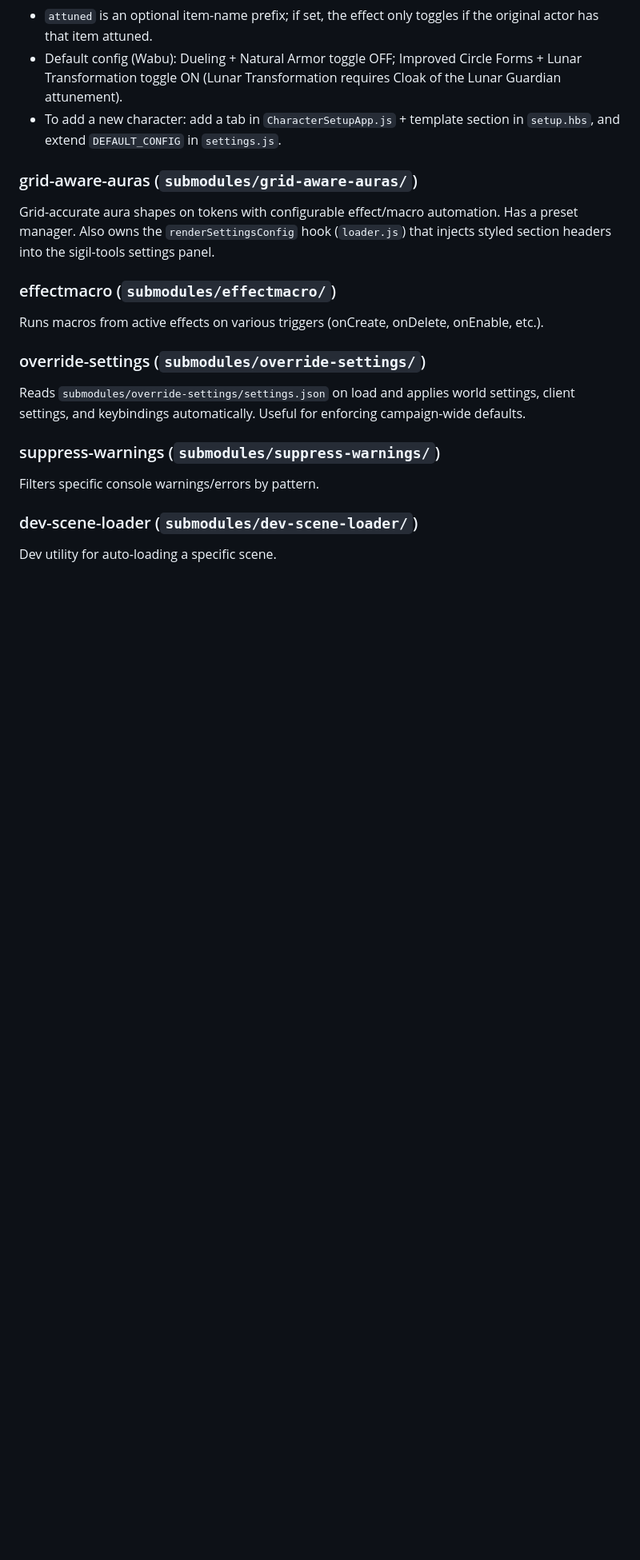
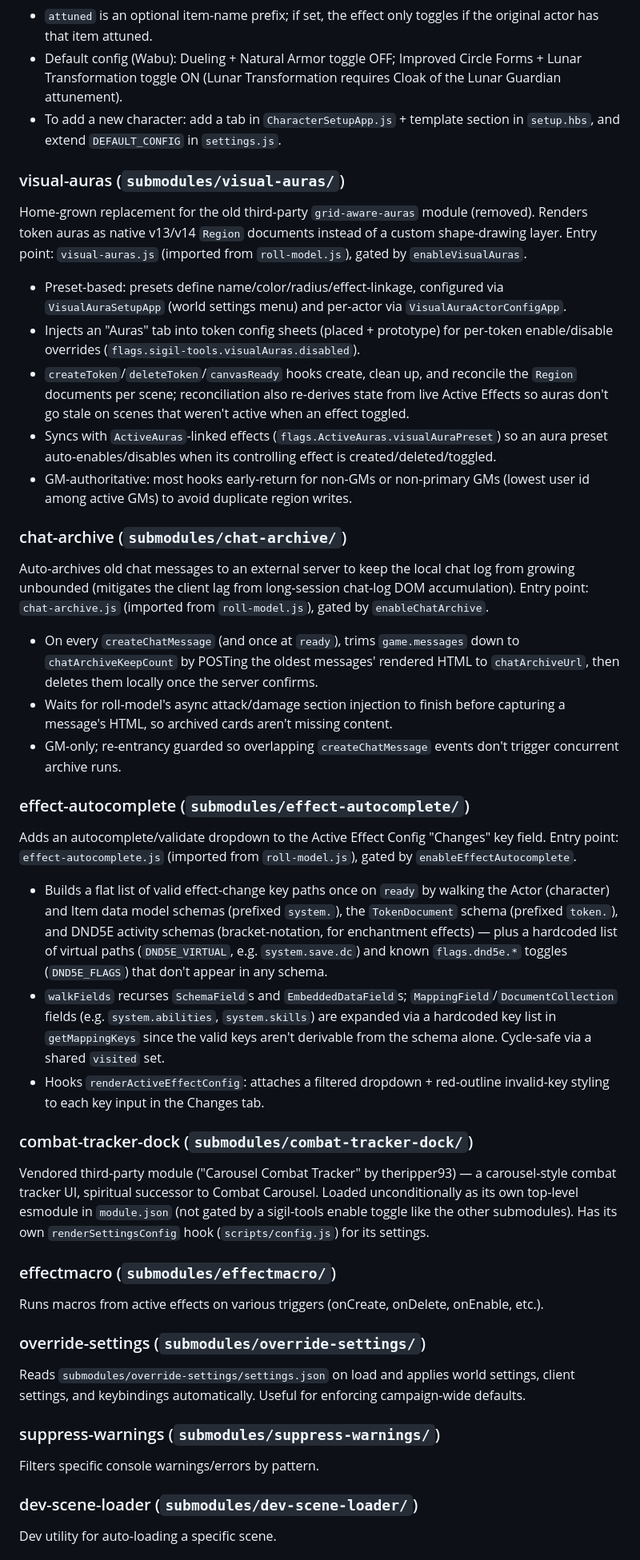
Before and after one commit to vfez1/sigil-tools, a Markdown page: CLAUDE.md, the part around one of its changes. Shown at 80% size. GitHub-like rendering; blank space fills up the shorter version.

Commit message:
docs: document undocumented submodules and fix stale grid-aware-auras references
visual-auras, chat-archive, effect-autocomplete, and combat-tracker-dock were
missing from the submodule map. grid-aware-auras (fully removed, replaced by
visual-auras) was still documented as if it existed.

Co-Authored-By: Claude Sonnet 5 <noreply@anthropic.com>
Claude-Session: https://claude.ai/code/session_0116Drs8XwKy43P6iptPHC3y

```diff
--- a/CLAUDE.md
+++ b/CLAUDE.md
@@ -66,8 +66,31 @@ PC-specific automation. Entry point: `character-features.js` (imported from `rol
 - Default config (Wabu): Dueling + Natural Armor toggle OFF; Improved Circle Forms + Lunar Transformation toggle ON (Lunar Transformation requires Cloak of the Lunar Guardian attunement).
 - To add a new character: add a tab in `CharacterSetupApp.js` + template section in `setup.hbs`, and extend `DEFAULT_CONFIG` in `settings.js`.
 
-### grid-aware-auras (`submodules/grid-aware-auras/`)
-Grid-accurate aura shapes on tokens with configurable effect/macro automation. Has a preset manager. Also owns the `renderSettingsConfig` hook (`loader.js`) that injects styled section headers into the sigil-tools settings panel.
+### visual-auras (`submodules/visual-auras/`)
+Home-grown replacement for the old third-party `grid-aware-auras` module (removed). Renders token auras as native v13/v14 `Region` documents instead of a custom shape-drawing layer. Entry point: `visual-auras.js` (imported from `roll-model.js`), gated by `enableVisualAuras`.
+
+- Preset-based: presets define name/color/radius/effect-linkage, configured via `VisualAuraSetupApp` (world settings menu) and per-actor via `VisualAuraActorConfigApp`.
+- Injects an "Auras" tab into token config sheets (placed + prototype) for per-token enable/disable overrides (`flags.sigil-tools.visualAuras.disabled`).
+- `createToken`/`deleteToken`/`canvasReady` hooks create, clean up, and reconcile the `Region` documents per scene; reconciliation also re-derives state from live Active Effects so auras don't go stale on scenes that weren't active when an effect toggled.
+- Syncs with `ActiveAuras`-linked effects (`flags.ActiveAuras.visualAuraPreset`) so an aura preset auto-enables/disables when its controlling effect is created/deleted/toggled.
+- GM-authoritative: most hooks early-return for non-GMs or non-primary GMs (lowest user id among active GMs) to avoid duplicate region writes.
+
+### chat-archive (`submodules/chat-archive/`)
+Auto-archives old chat messages to an external server to keep the local chat log from growing unbounded (mitigates the client lag from long-session chat-log DOM accumulation). Entry point: `chat-archive.js` (imported from `roll-model.js`), gated by `enableChatArchive`.
+
+- On every `createChatMessage` (and once at `ready`), trims `game.messages` down to `chatArchiveKeepCount` by POSTing the oldest messages' rendered HTML to `chatArchiveUrl`, then deletes them locally once the server confirms.
+- Waits for roll-model's async attack/damage section injection to finish before capturing a message's HTML, so archived cards aren't missing content.
+- GM-only; re-entrancy guarded so overlapping `createChatMessage` events don't trigger concurrent archive runs.
+
+### effect-autocomplete (`submodules/effect-autocomplete/`)
+Adds an autocomplete/validate dropdown to the Active Effect Config "Changes" key field. Entry point: `effect-autocomplete.js` (imported from `roll-model.js`), gated by `enableEffectAutocomplete`.
+
+- Builds a flat list of valid effect-change key paths once on `ready` by walking the Actor (character) and Item data model schemas (prefixed `system.`), the `TokenDocument` schema (prefixed `token.`), and DND5E activity schemas (bracket-notation, for enchantment effects) — plus a hardcoded list of virtual paths (`DND5E_VIRTUAL`, e.g. `system.save.dc`) and known `flags.dnd5e.*` toggles (`DND5E_FLAGS`) that don't appear in any schema.
+- `walkFields` recurses `SchemaField`s and `EmbeddedDataField`s; `MappingField`/`DocumentCollection` fields (e.g. `system.abilities`, `system.skills`) are expanded via a hardcoded key list in `getMappingKeys` since the valid keys aren't derivable from the schema alone. Cycle-safe via a shared `visited` set.
+- Hooks `renderActiveEffectConfig`: attaches a filtered dropdown + red-outline invalid-key styling to each key input in the Changes tab.
+
+### combat-tracker-dock (`submodules/combat-tracker-dock/`)
+Vendored third-party module ("Carousel Combat Tracker" by theripper93) — a carousel-style combat tracker UI, spiritual successor to Combat Carousel. Loaded unconditionally as its own top-level esmodule in `module.json` (not gated by a sigil-tools enable toggle like the other submodules). Has its own `renderSettingsConfig` hook (`scripts/config.js`) for its settings.
 
 ### effectmacro (`submodules/effectmacro/`)
 Runs macros from active effects on various triggers (onCreate, onDelete, onEnable, etc.).
```
Also changed, not shown: other parts of CLAUDE.md (+2 -1 lines).
